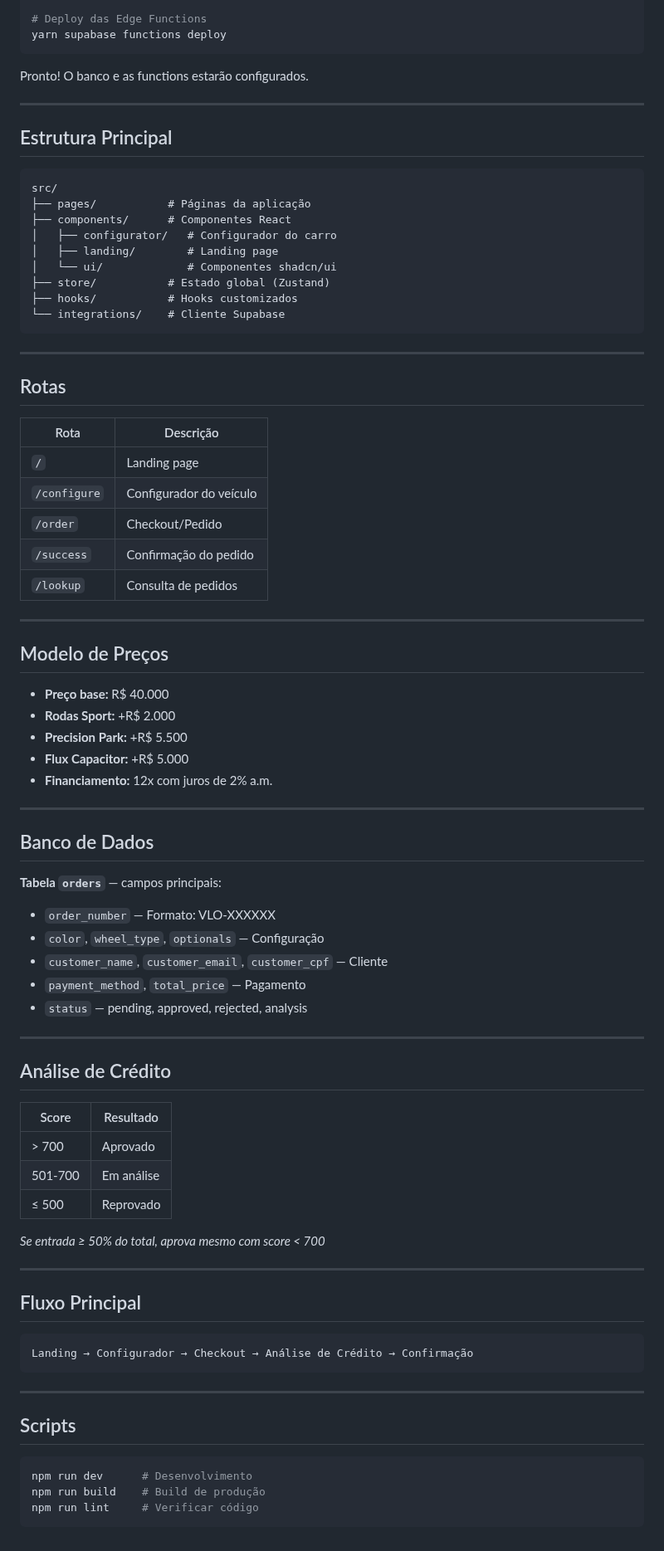
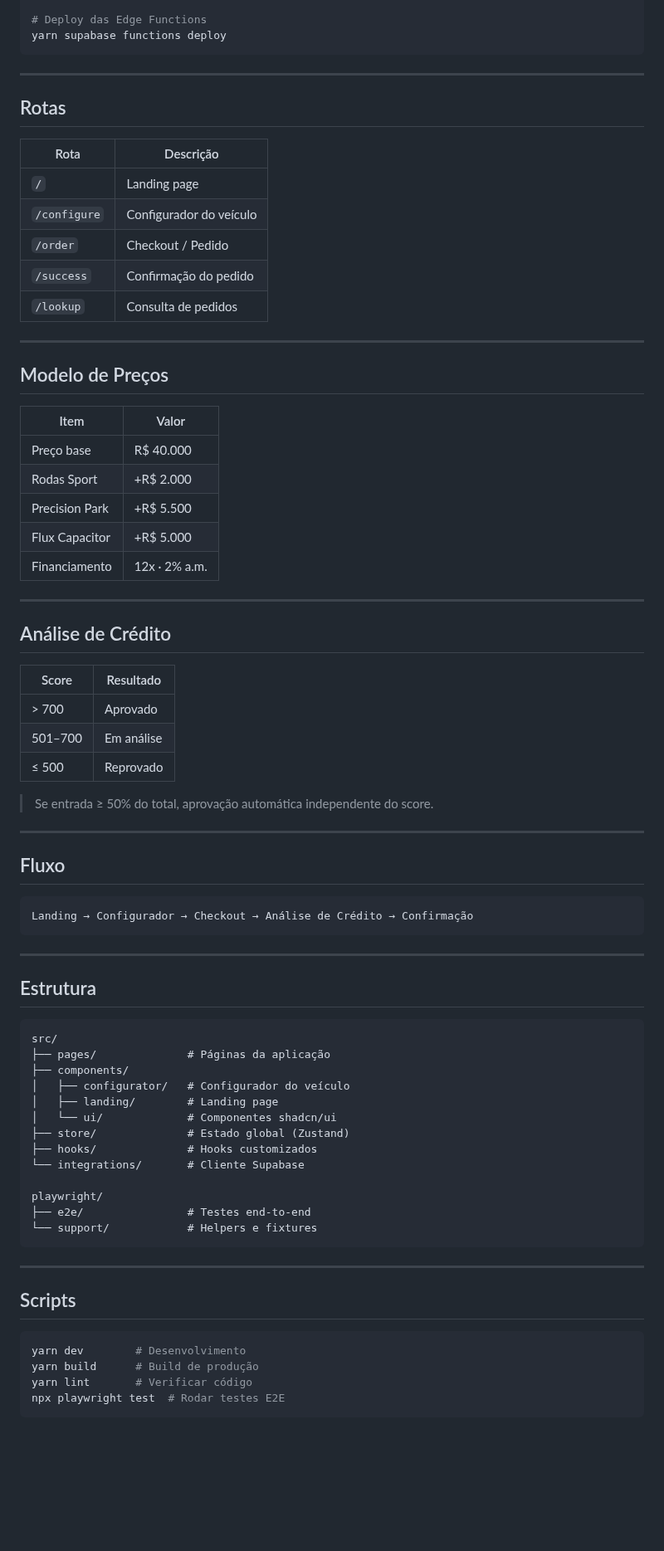
Before and after one commit to dotch3/automatizai-pw, a Markdown page: README.md, the part around one of its changes. Shown at 83% size. Drawn GitHub-style; blank space fills up the shorter version.

````diff
--- a/README.md
+++ b/README.md
@@ -78,24 +78,6 @@ yarn supabase db push
 
 # Deploy das Edge Functions
 yarn supabase functions deploy
-```
-
-Pronto! O banco e as functions estarão configurados.
-
----
-
-## Estrutura Principal
-
-```
-src/
-├── pages/           # Páginas da aplicação
-├── components/      # Componentes React
-│   ├── configurator/   # Configurador do carro
-│   ├── landing/        # Landing page
-│   └── ui/             # Componentes shadcn/ui
-├── store/           # Estado global (Zustand)
-├── hooks/           # Hooks customizados
-└── integrations/    # Cliente Supabase
 ```
 
 ---
@@ -106,7 +88,7 @@ src/
 |------|-----------|
 | `/` | Landing page |
 | `/configure` | Configurador do veículo |
-| `/order` | Checkout/Pedido |
+| `/order` | Checkout / Pedido |
 | `/success` | Confirmação do pedido |
 | `/lookup` | Consulta de pedidos |
 
@@ -114,22 +96,13 @@ src/
 
 ## Modelo de Preços
 
-- **Preço base:** R$ 40.000
-- **Rodas Sport:** +R$ 2.000
-- **Precision Park:** +R$ 5.500
-- **Flux Capacitor:** +R$ 5.000
-- **Financiamento:** 12x com juros de 2% a.m.
-
----
-
-## Banco de Dados
-
-**Tabela `orders`** — campos principais:
-- `order_number` — Formato: VLO-XXXXXX
-- `color`, `wheel_type`, `optionals` — Configuração
-- `customer_name`, `customer_email`, `customer_cpf` — Cliente
-- `payment_method`, `total_price` — Pagamento
-- `status` — pending, approved, rejected, analysis
+| Item | Valor |
+|------|-------|
+| Preço base | R$ 40.000 |
+| Rodas Sport | +R$ 2.000 |
+| Precision Park | +R$ 5.500 |
+| Flux Capacitor | +R$ 5.000 |
+| Financiamento | 12x · 2% a.m. |
 
 ---
 
@@ -138,14 +111,14 @@ src/
 | Score | Resultado |
 |-------|-----------|
 | > 700 | Aprovado |
-| 501-700 | Em análise |
+| 501–700 | Em análise |
 | ≤ 500 | Reprovado |
 
-*Se entrada ≥ 50% do total, aprova mesmo com score < 700*
+> Se entrada ≥ 50% do total, aprovação automática independente do score.
 
 ---
 
-## Fluxo Principal
+## Fluxo
 
 ```
 Landing → Configurador → Checkout → Análise de Crédito → Confirmação
@@ -153,10 +126,31 @@ Landing → Configurador → Checkout → Análise de Crédito → Confirmação
 
 ---
 
+## Estrutura
+
+```
+src/
+├── pages/              # Páginas da aplicação
+├── components/
+│   ├── configurator/   # Configurador do veículo
+│   ├── landing/        # Landing page
+│   └── ui/             # Componentes shadcn/ui
+├── store/              # Estado global (Zustand)
+├── hooks/              # Hooks customizados
+└── integrations/       # Cliente Supabase
+
+playwright/
+├── e2e/                # Testes end-to-end
+└── support/            # Helpers e fixtures
+```
+
+---
+
 ## Scripts
 
 ```bash
-npm run dev      # Desenvolvimento
-npm run build    # Build de produção
-npm run lint     # Verificar código
+yarn dev        # Desenvolvimento
+yarn build      # Build de produção
+yarn lint       # Verificar código
+npx playwright test  # Rodar testes E2E
 ```
````
Also changed, not shown: other parts of README.md (+30 -30 lines), veloImg.png (added).
